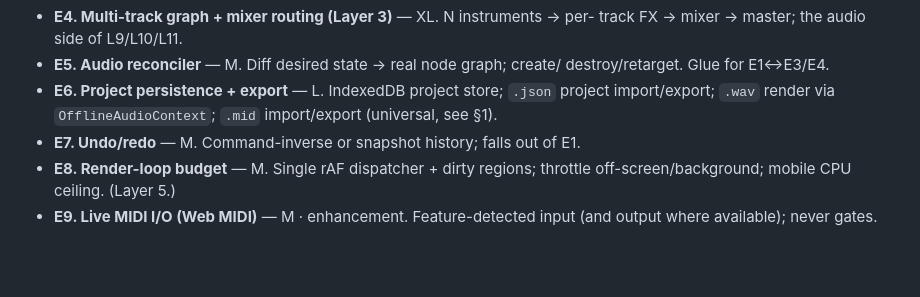
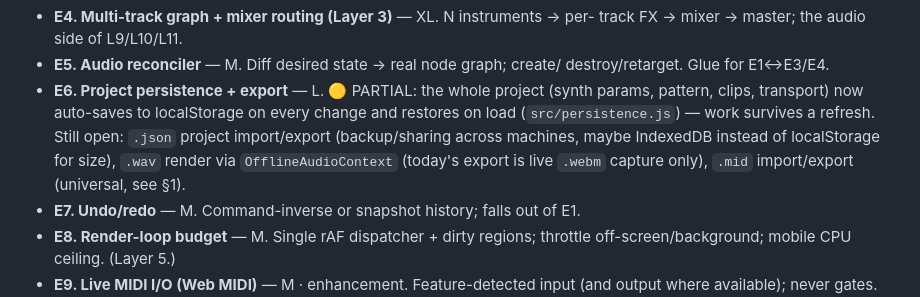
Before and after one commit to mattohara42/synthehol-daw, a Markdown page: docs/brainstorms/2026-06-29-daw-architecture-and-feasibility.md, the part around the change. Rendered like a GitHub page; blank space fills up the shorter version.

Commit message:
docs: mark E6 partial (localStorage auto-persist shipped)

```diff
--- a/docs/brainstorms/2026-06-29-daw-architecture-and-feasibility.md
+++ b/docs/brainstorms/2026-06-29-daw-architecture-and-feasibility.md
@@ -188,9 +188,13 @@ Not covered by the layout backlog; several are the real long-poles.
   track FX → mixer → master; the audio side of L9/L10/L11.
 - **E5. Audio reconciler** — M. Diff desired state → real node graph; create/
   destroy/retarget. Glue for E1↔E3/E4.
-- **E6. Project persistence + export** — L. IndexedDB project store; `.json`
-  project import/export; `.wav` render via `OfflineAudioContext`; `.mid`
-  import/export (universal, see §1).
+- **E6. Project persistence + export** — L. 🟡 PARTIAL: the whole project
+  (synth params, pattern, clips, transport) now auto-saves to localStorage on
+  every change and restores on load (`src/persistence.js`) — work survives a
+  refresh. Still open: `.json` project import/export (backup/sharing across
+  machines, maybe IndexedDB instead of localStorage for size), `.wav` render
+  via `OfflineAudioContext` (today's export is live `.webm` capture only),
+  `.mid` import/export (universal, see §1).
 - **E7. Undo/redo** — M. Command-inverse or snapshot history; falls out of E1.
 - **E8. Render-loop budget** — M. Single rAF dispatcher + dirty regions; throttle
   off-screen/background; mobile CPU ceiling. (Layer 5.)
```
